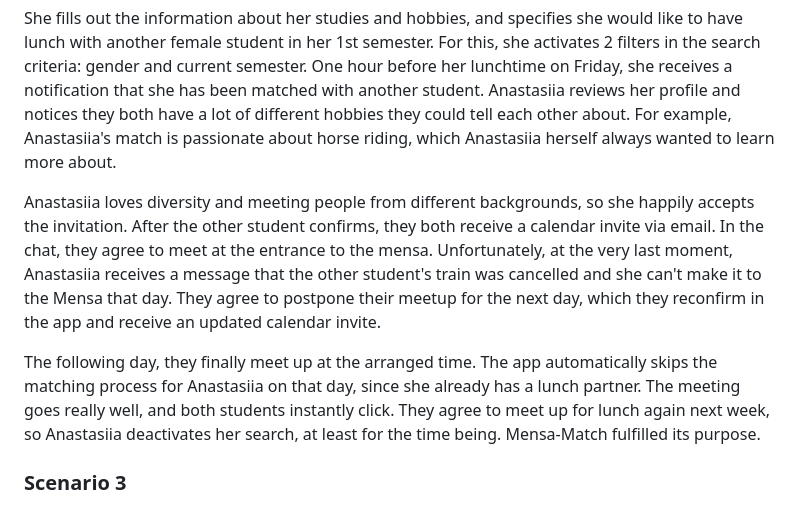
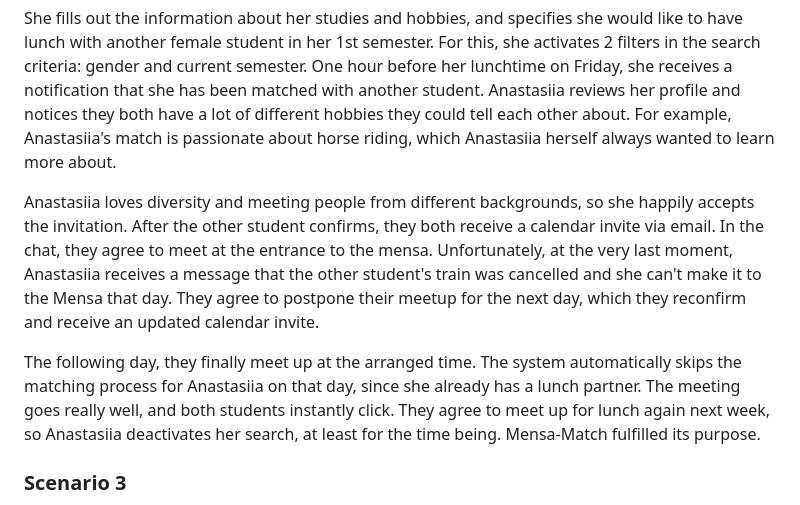
Before and after one commit to AET-DevOps25/team-devoops, a Markdown page: docs/problem_statement.md, the part around the change. Drawn GitHub-style.

Commit message:
Removed further references to app

```diff
--- a/docs/problem_statement.md
+++ b/docs/problem_statement.md
@@ -44,9 +44,9 @@ Anastasiia is also a first-semester M.Sc. Informatics student. She met a lot of
 
 She fills out the information about her studies and hobbies, and specifies she would like to have lunch with another female student in her 1st semester. For this, she activates 2 filters in the search criteria: gender and current semester. One hour before her lunchtime on Friday, she receives a notification that she has been matched with another student. Anastasiia reviews her profile and notices they both have a lot of different hobbies they could tell each other about. For example, Anastasiia's match is passionate about horse riding, which Anastasiia herself always wanted to learn more about.
 
-Anastasiia loves diversity and meeting people from different backgrounds, so she happily accepts the invitation. After the other student confirms, they both receive a calendar invite via email. In the chat, they agree to meet at the entrance to the mensa. Unfortunately, at the very last moment, Anastasiia receives a message that the other student's train was cancelled and she can't make it to the Mensa that day. They agree to postpone their meetup for the next day, which they reconfirm in the app and receive an updated calendar invite.
+Anastasiia loves diversity and meeting people from different backgrounds, so she happily accepts the invitation. After the other student confirms, they both receive a calendar invite via email. In the chat, they agree to meet at the entrance to the mensa. Unfortunately, at the very last moment, Anastasiia receives a message that the other student's train was cancelled and she can't make it to the Mensa that day. They agree to postpone their meetup for the next day, which they reconfirm and receive an updated calendar invite.
 
-The following day, they finally meet up at the arranged time. The app automatically skips the matching process for Anastasiia on that day, since she already has a lunch partner. The meeting goes really well, and both students instantly click. They agree to meet up for lunch again next week, so Anastasiia deactivates her search, at least for the time being. Mensa-Match fulfilled its purpose.
+The following day, they finally meet up at the arranged time. The system automatically skips the matching process for Anastasiia on that day, since she already has a lunch partner. The meeting goes really well, and both students instantly click. They agree to meet up for lunch again next week, so Anastasiia deactivates her search, at least for the time being. Mensa-Match fulfilled its purpose.
 
 ### Scenario 3
 Enrico is a second-semester M.Sc. student in Informatics, and he's currently looking for group members for his Interdisciplinary Project. While most of his classmates are in Computer Science, he’s interested in meeting students from other departments to bring diverse perspectives to the project.
```
